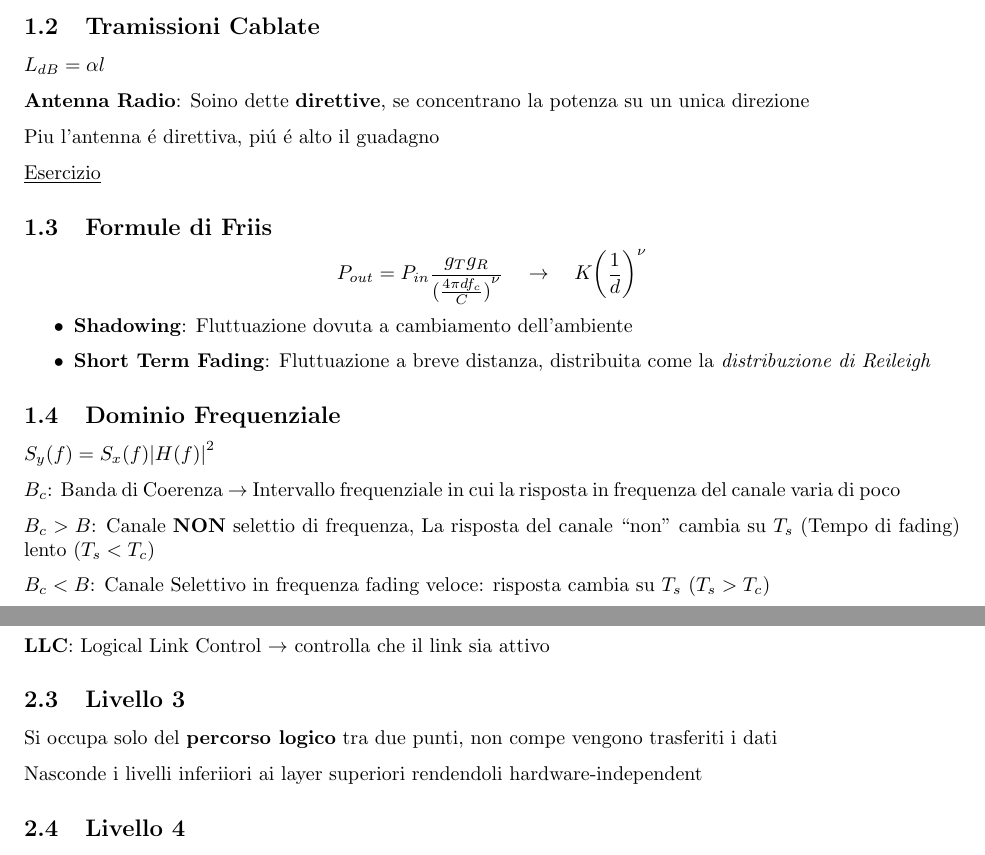
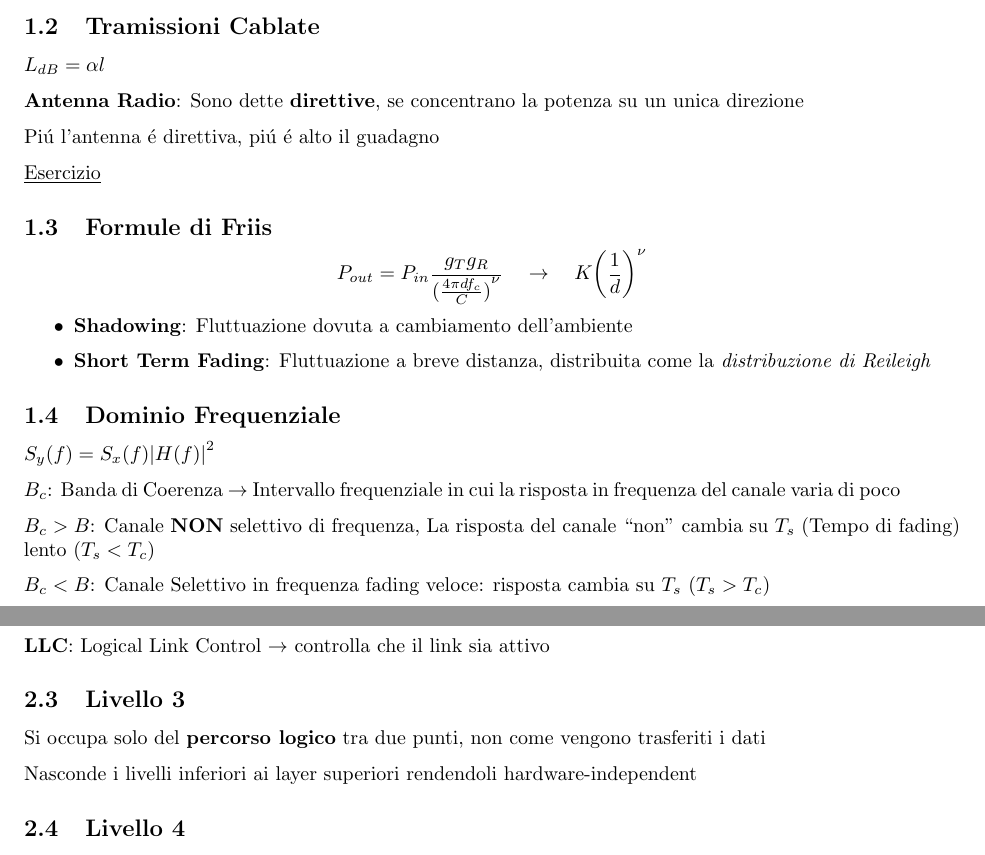
Before and after one commit to ale-cci/Appunti, a LaTeX document (sdt/sdt.tex): two parts of pages 6 and 7 of 45, joined at a grey line, cut so that both start at the same text. Compiled offline with pdfLaTeX.

Commit message:
Fix typo

```diff
--- a/sdt/sdt.tex
+++ b/sdt/sdt.tex
@@ -142,9 +142,9 @@ $f_c$ \'e solamente espressa in $GHz$, quindi si ha che:
 \subsection{Tramissioni Cablate}
 $L_{dB} = \alpha l$
 
-\textbf{Antenna Radio}: Soino dette \textbf{direttive}, se concentrano la potenza su un unica direzione
-
-Piu l'antenna \'e direttiva, pi\'u \'e alto il guadagno
+\textbf{Antenna Radio}: Sono dette \textbf{direttive}, se concentrano la potenza su un unica direzione
+
+Pi\'u l'antenna \'e direttiva, pi\'u \'e alto il guadagno
 
 \underline{Esercizio}
 
@@ -170,7 +170,7 @@ $S_y(f) =S_x(f) {\lvert H(f) \rvert}^2$
 $B_c$: Banda di Coerenza $\rightarrow$
 Intervallo frequenziale in cui la risposta  in frequenza del canale varia di poco
 
-$B_c > B$: Canale \textbf{NON} selettio di frequenza, La risposta del canale ``non'' cambia su $T_s$ (Tempo di fading) lento ($T_s < T_c$)
+$B_c > B$: Canale \textbf{NON} selettivo di frequenza, La risposta del canale ``non'' cambia su $T_s$ (Tempo di fading) lento ($T_s < T_c$)
 
 
 $B_c < B$: Canale Selettivo in frequenza
@@ -220,9 +220,9 @@ Trasmette i grame al nodo successivo
 
 
 \subsection{Livello 3}
-Si occupa solo del \textbf{percorso logico} tra due punti, non compe vengono trasferiti i dati
-
-Nasconde i livelli inferiiori ai layer superiori rendendoli hardware-independent
+Si occupa solo del \textbf{percorso logico} tra due punti, non come vengono trasferiti i dati
+
+Nasconde i livelli inferiori ai layer superiori rendendoli hardware-independent
 
 \subsection{Livello 4}
 Consegna messaggio tra due processi
```
Also changed, not shown: sdt/sdt.tex (4 more changed lines).
